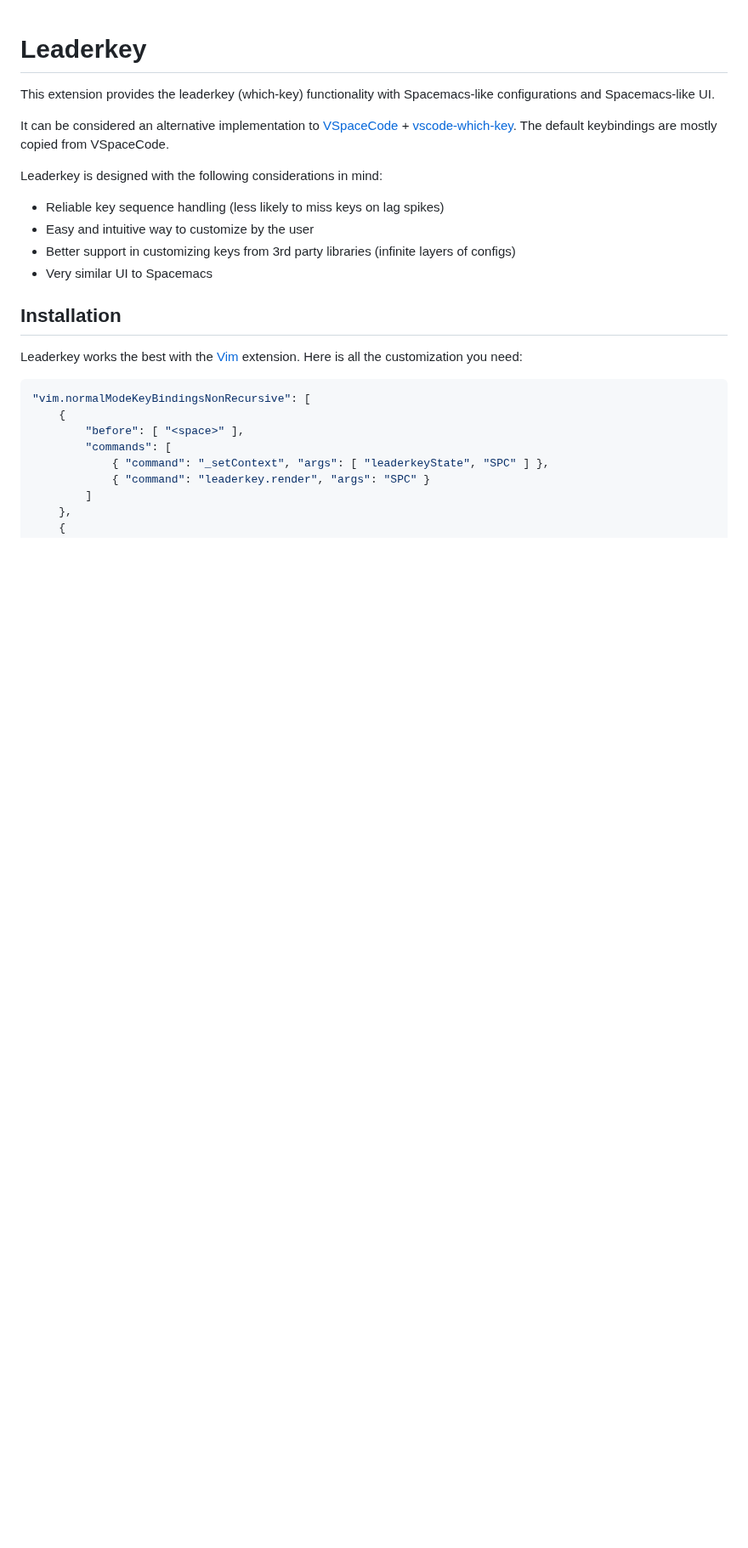
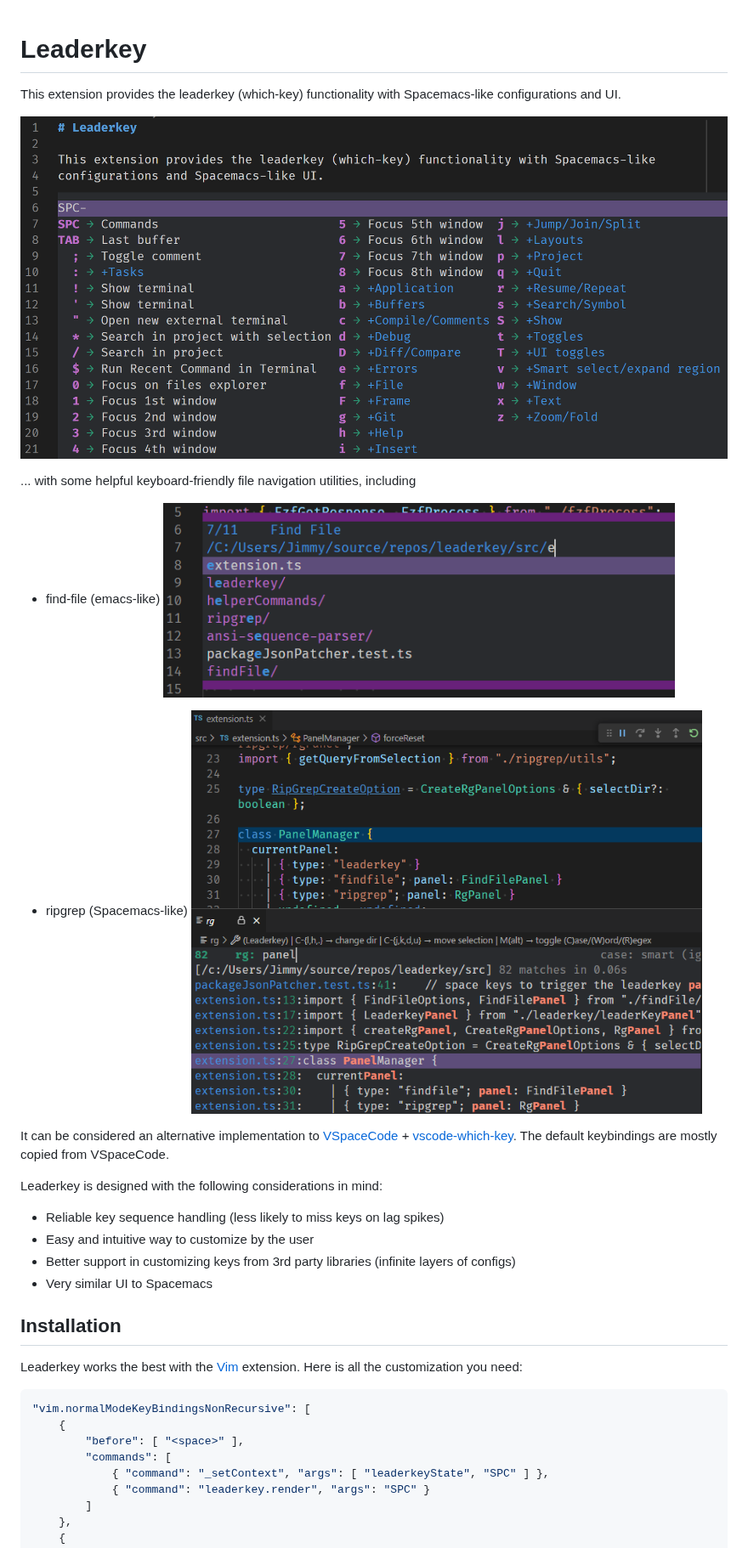
Before and after one commit to JimmyZJX/leaderkey, a Markdown page: README.md, the part around one of its changes. Shown at 85% size. Drawn GitHub-style; pictures changed too: img/find-file.png (added), img/ripgrep.png (added); blank space fills up the shorter version.

Commit message:
update doc and readme

```diff
--- a/README.md
+++ b/README.md
@@ -1,7 +1,17 @@
 # Leaderkey
 
 This extension provides the leaderkey (which-key) functionality with Spacemacs-like
-configurations and Spacemacs-like UI.
+configurations and UI.
+
+![leaderkey SPC menu](img/leaderkey_SPC_menu.png)
+
+... with some helpful keyboard-friendly file navigation utilities, including
+
+- find-file (emacs-like)
+  <img src="img/find-file.png" width="75%">
+
+- ripgrep (Spacemacs-like)
+  <img src="img/ripgrep.png" width="75%">
 
 It can be considered an alternative implementation to
 [VSpaceCode](https://github.com/VSpaceCode/VSpaceCode) +
@@ -9,6 +19,7 @@ It can be considered an alternative implementation to
 The default keybindings are mostly copied from VSpaceCode.
 
 Leaderkey is designed with the following considerations in mind:
+
 - Reliable key sequence handling (less likely to miss keys on lag spikes)
 - Easy and intuitive way to customize by the user
 - Better support in customizing keys from 3rd party libraries (infinite layers of configs)
```
Also changed, not shown: other parts of README.md (+20 -9 lines), 1 other file.
